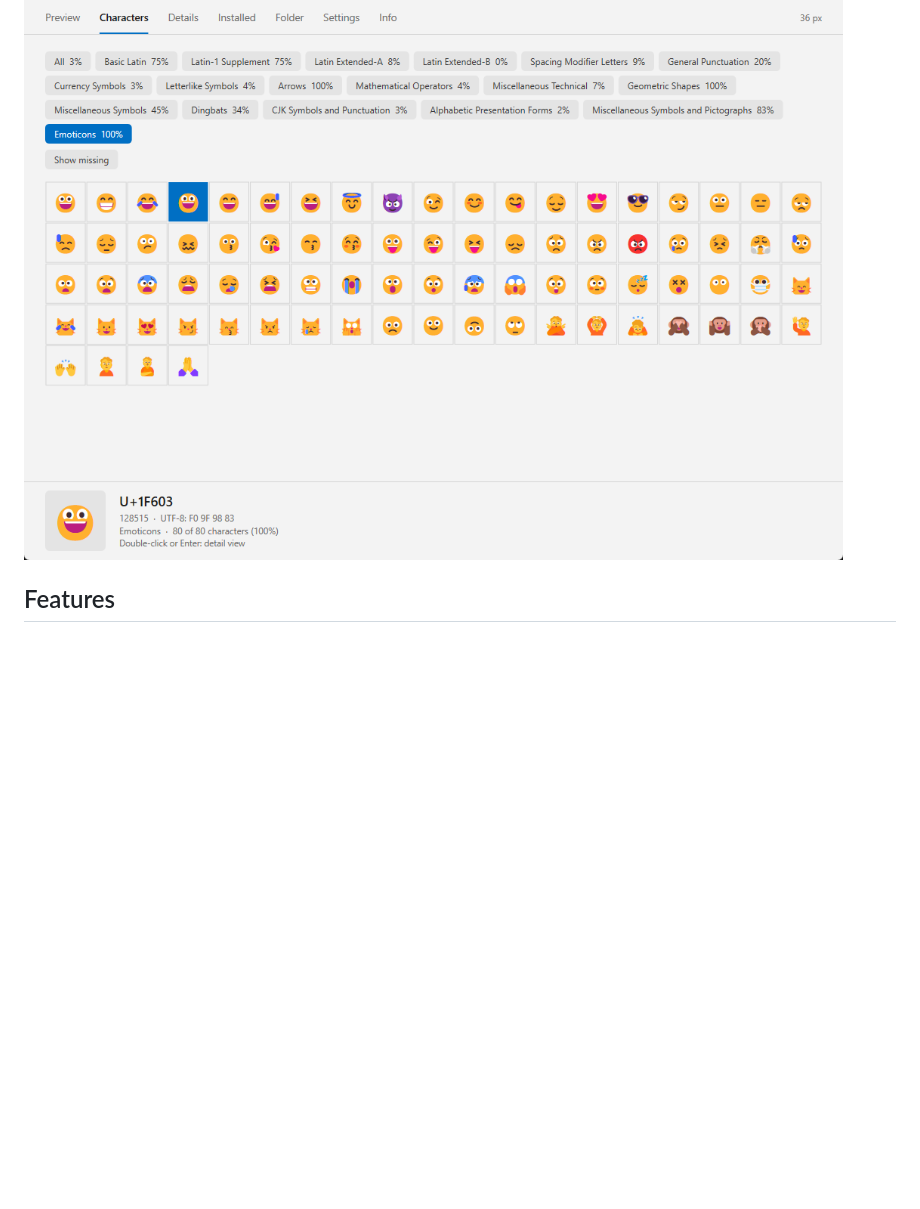
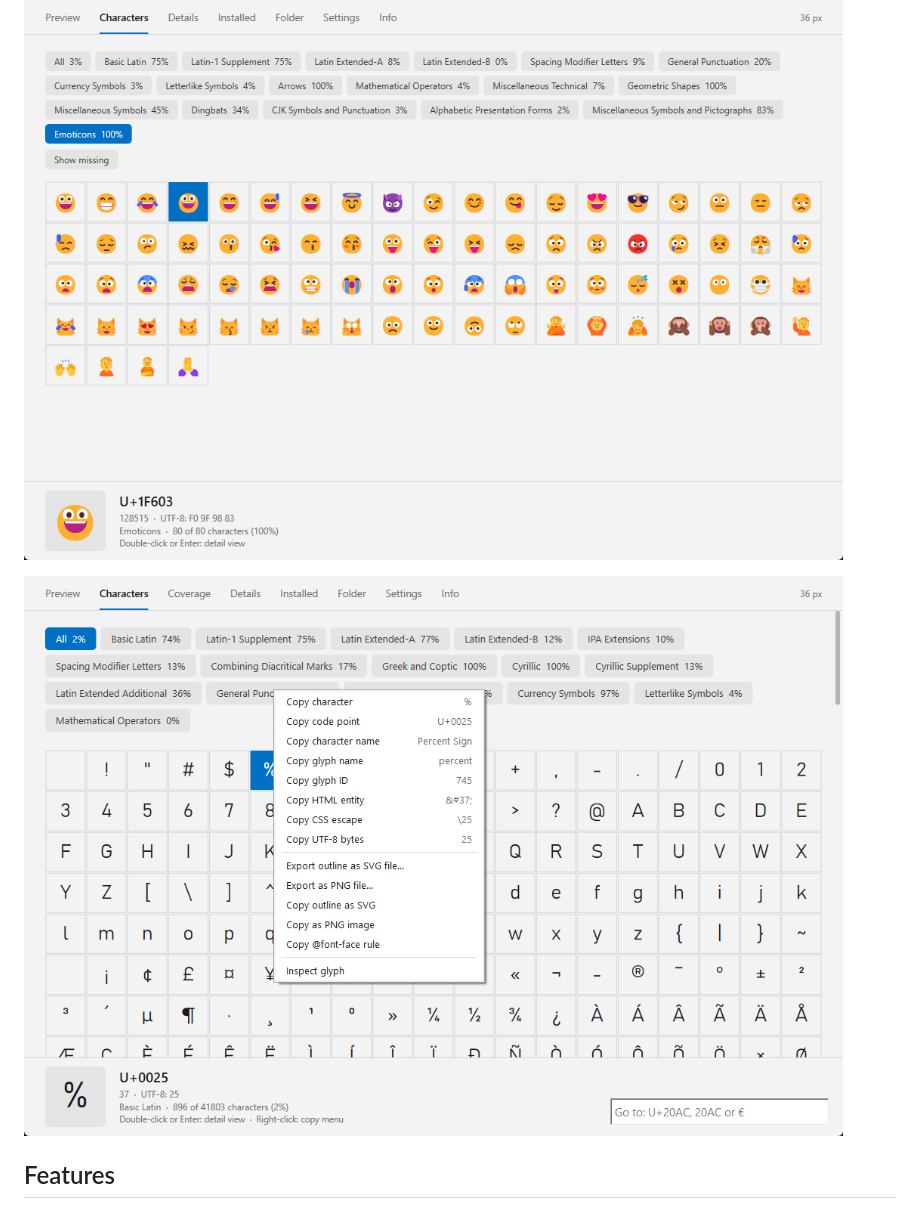
Before and after one commit to naderi/tc-fontarium, a Markdown page: README.md, the part around the change. Rendered like a GitHub page; pictures changed too: docs/screenshot-menu.png (added); blank space fills up the shorter version.

```diff
--- a/README.md
+++ b/README.md
@@ -10,6 +10,8 @@ Fontarium was inspired by the FontMaster plugin. I wrote it because I wanted ful
 ![Fontarium showing the variable font Bahnschrift with its axes](docs/screenshot.png)
 
 ![Color emoji in the Characters tab](docs/screenshot-emoji.png)
+
+![The right-click menu of a character](docs/screenshot-menu.png)
 
 ## Features
 
```
Also changed, not shown: README.de.md (+2 -0 lines).
